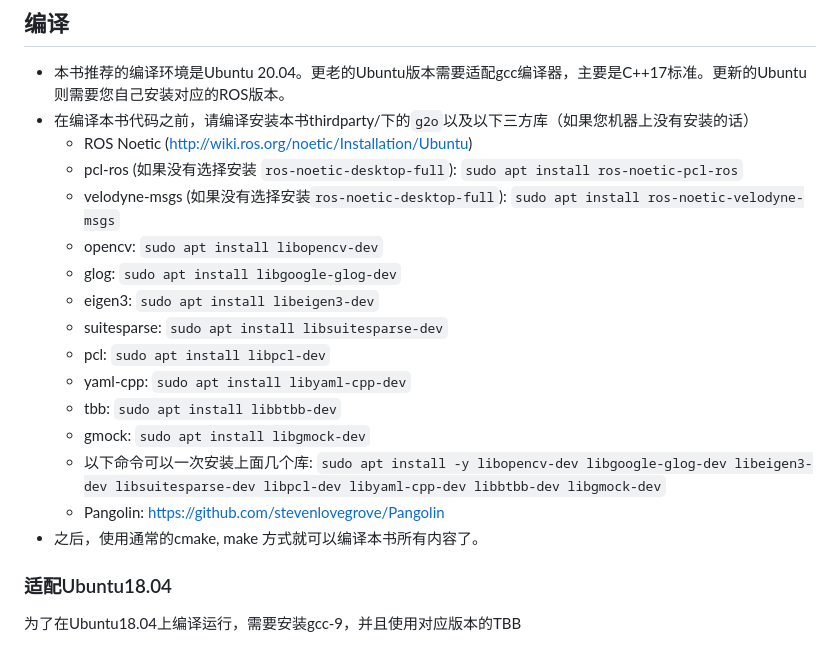
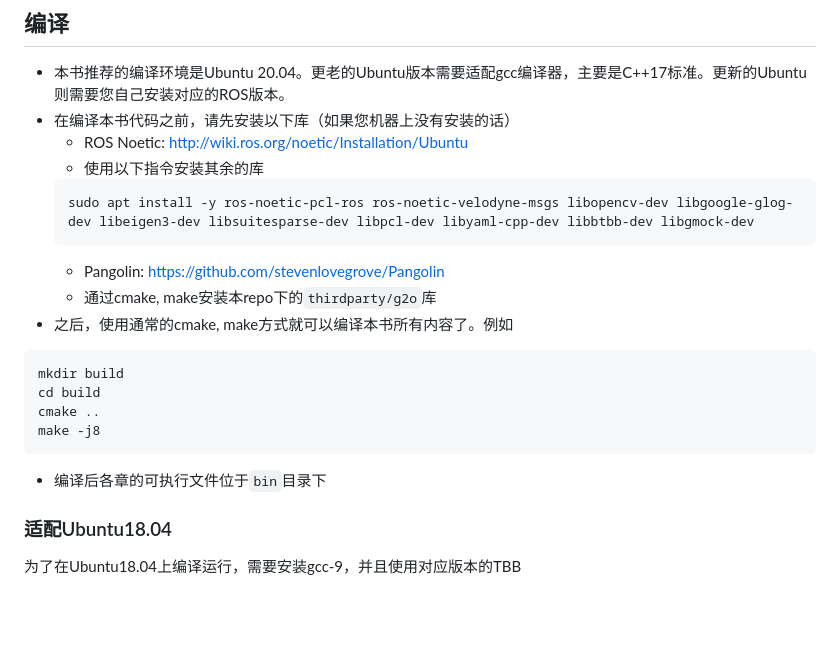
Before and after one commit to gaoxiang12/slam_in_autonomous_driving, a Markdown page: readme.md, the part around the change. GitHub-like rendering; blank space fills up the shorter version.

Commit message:
Update readme compile insturctions

````diff
--- a/readme.md
+++ b/readme.md
@@ -67,21 +67,22 @@
 ## 编译
 
 - 本书推荐的编译环境是Ubuntu 20.04。更老的Ubuntu版本需要适配gcc编译器，主要是C++17标准。更新的Ubuntu则需要您自己安装对应的ROS版本。
-- 在编译本书代码之前，请编译安装本书thirdparty/下的```g2o```以及以下三方库（如果您机器上没有安装的话）
-   - ROS Noetic (http://wiki.ros.org/noetic/Installation/Ubuntu)
-   - pcl-ros (如果没有选择安装 ```ros-noetic-desktop-full```): ```sudo apt install ros-noetic-pcl-ros```
-   - velodyne-msgs (如果没有选择安装```ros-noetic-desktop-full```): ```sudo apt install ros-noetic-velodyne-msgs```
-   - opencv: ```sudo apt install libopencv-dev```
-   - glog: ```sudo apt install libgoogle-glog-dev```
-   - eigen3: ```sudo apt install libeigen3-dev```
-   - suitesparse: ```sudo apt install libsuitesparse-dev```
-   - pcl: ```sudo apt install libpcl-dev```
-   - yaml-cpp: ```sudo apt install libyaml-cpp-dev```
-   - tbb: ```sudo apt install libbtbb-dev```
-   - gmock: ```sudo apt install libgmock-dev```
-   - 以下命令可以一次安装上面几个库: ```sudo apt install -y libopencv-dev libgoogle-glog-dev libeigen3-dev libsuitesparse-dev libpcl-dev libyaml-cpp-dev libbtbb-dev libgmock-dev```
-   - Pangolin: https://github.com/stevenlovegrove/Pangolin
-- 之后，使用通常的cmake, make 方式就可以编译本书所有内容了。
+- 在编译本书代码之前，请先安装以下库（如果您机器上没有安装的话）
+    - ROS Noetic: http://wiki.ros.org/noetic/Installation/Ubuntu
+    - 使用以下指令安装其余的库
+    ```bash
+    sudo apt install -y ros-noetic-pcl-ros ros-noetic-velodyne-msgs libopencv-dev libgoogle-glog-dev libeigen3-dev libsuitesparse-dev libpcl-dev libyaml-cpp-dev libbtbb-dev libgmock-dev
+    ```
+    - Pangolin: https://github.com/stevenlovegrove/Pangolin
+    - 通过cmake, make安装本repo下的`thirdparty/g2o`库
+- 之后，使用通常的cmake, make方式就可以编译本书所有内容了。例如
+```bash
+mkdir build
+cd build
+cmake ..
+make -j8
+```
+- 编译后各章的可执行文件位于`bin`目录下
 
 ### 适配Ubuntu18.04
 
````
